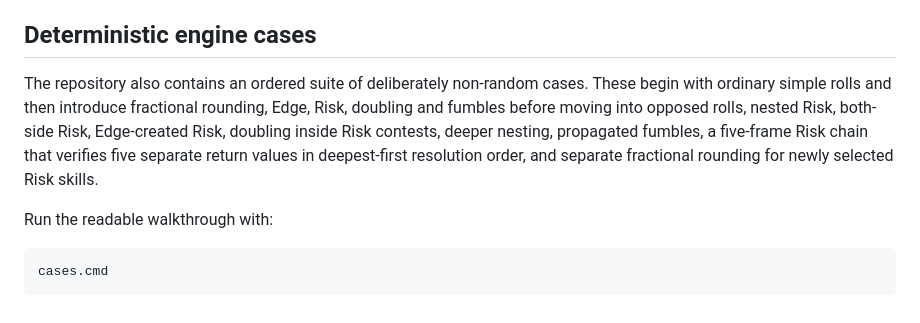
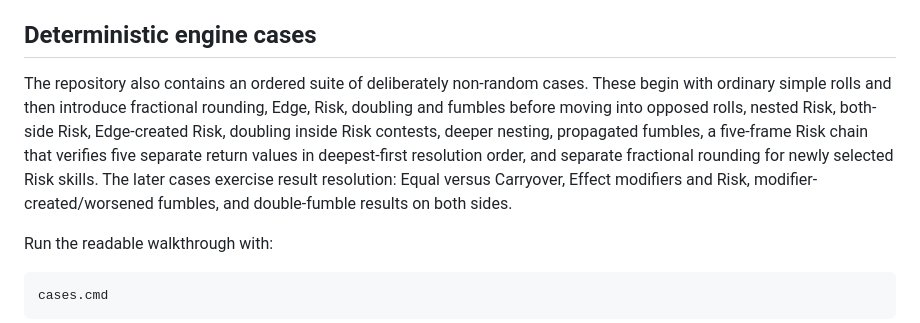
Before and after one commit to Zachris-dev/reactive, a Markdown page: apps/dice_roller/README.md, the part around the change. Drawn GitHub-style.

Commit message:
Mention resolution deterministic cases

```diff
--- a/apps/dice_roller/README.md
+++ b/apps/dice_roller/README.md
@@ -63,7 +63,7 @@ The batch `rollOpposed()` helper used by the CLI and deterministic cases now dri
 
 ## Deterministic engine cases
 
-The repository also contains an ordered suite of deliberately non-random cases. These begin with ordinary simple rolls and then introduce fractional rounding, Edge, Risk, doubling and fumbles before moving into opposed rolls, nested Risk, both-side Risk, Edge-created Risk, doubling inside Risk contests, deeper nesting, propagated fumbles, a five-frame Risk chain that verifies five separate return values in deepest-first resolution order, and separate fractional rounding for newly selected Risk skills.
+The repository also contains an ordered suite of deliberately non-random cases. These begin with ordinary simple rolls and then introduce fractional rounding, Edge, Risk, doubling and fumbles before moving into opposed rolls, nested Risk, both-side Risk, Edge-created Risk, doubling inside Risk contests, deeper nesting, propagated fumbles, a five-frame Risk chain that verifies five separate return values in deepest-first resolution order, and separate fractional rounding for newly selected Risk skills. The later cases exercise result resolution: Equal versus Carryover, Effect modifiers and Risk, modifier-created/worsened fumbles, and double-fumble results on both sides.
 
 Run the readable walkthrough with:
 
```
